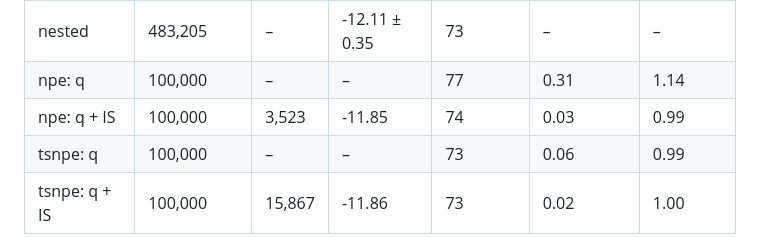
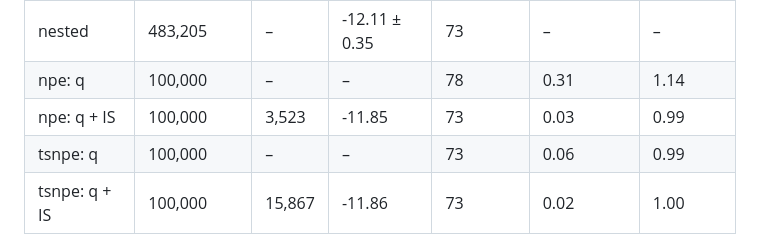
Before and after one commit to glouppe/exomini, a Markdown page: results/exo6/table.md, the part around the change. Rendered like a GitHub page.

```diff
--- a/results/exo6/table.md
+++ b/results/exo6/table.md
@@ -1,7 +1,7 @@
 | posterior | simulations | ESS | log Z | median χ² | mean shift (σ) | width ratio |
 |---|---|---|---|---|---|---|
 | nested | 483,205 | – | -12.11 ± 0.35 | 73 | – | – |
-| npe: q | 100,000 | – | – | 77 | 0.31 | 1.14 |
-| npe: q + IS | 100,000 | 3,523 | -11.85 | 74 | 0.03 | 0.99 |
+| npe: q | 100,000 | – | – | 78 | 0.31 | 1.14 |
+| npe: q + IS | 100,000 | 3,523 | -11.85 | 73 | 0.03 | 0.99 |
 | tsnpe: q | 100,000 | – | – | 73 | 0.06 | 0.99 |
 | tsnpe: q + IS | 100,000 | 15,867 | -11.86 | 73 | 0.02 | 1.00 |
```
Also changed, not shown: README.md (+22 -5 lines), results/exo6/corner.png, results/exo6/parameters.png (added), results/exo6/ppc.png, 5 other files.
